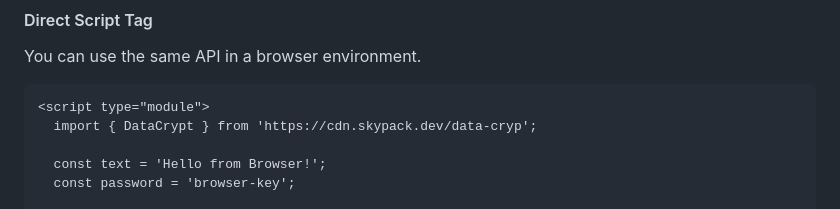
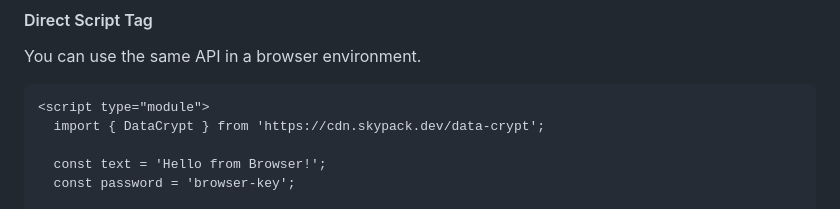
Before and after one commit to mbparvezme/data-crypt, a Markdown page: README.md, the part around the change. Rendered like a GitHub page.

````diff
--- a/README.md
+++ b/README.md
@@ -496,7 +496,7 @@ You can use the same API in a browser environment.
 
 ```html
 <script type="module">
-  import { DataCrypt } from 'https://cdn.skypack.dev/data-cryp';
+  import { DataCrypt } from 'https://cdn.skypack.dev/data-crypt';
 
   const text = 'Hello from Browser!';
   const password = 'browser-key';
````
